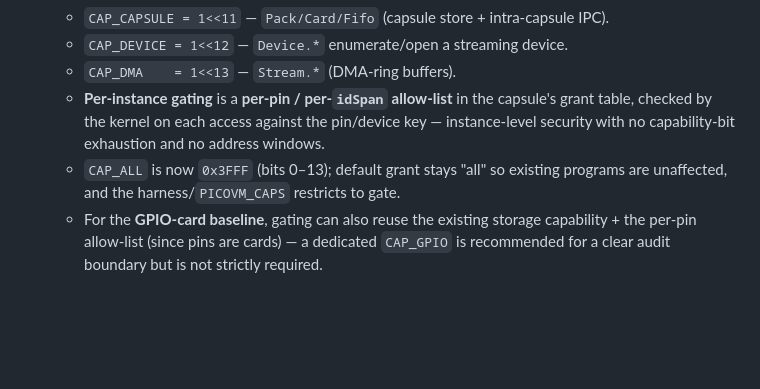
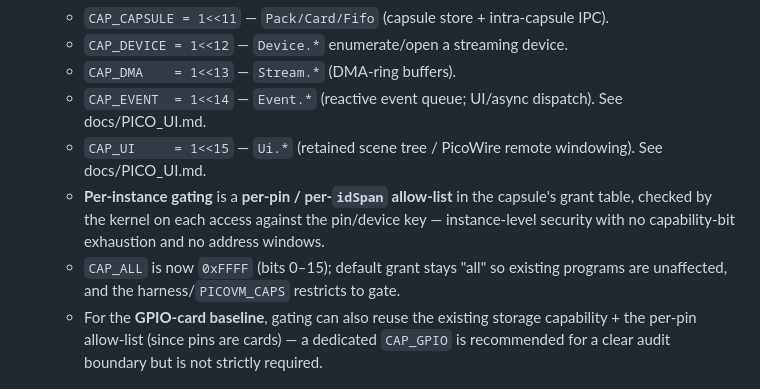
Before and after one commit to WillEastbury/picoscript, a Markdown page: docs/PIOS_DEVICE_BINDINGS.md, the part around the change. Rendered like a GitHub page; blank space fills up the shorter version.

```diff
--- a/docs/PIOS_DEVICE_BINDINGS.md
+++ b/docs/PIOS_DEVICE_BINDINGS.md
@@ -206,10 +206,12 @@ three VMs, parity-tested) is the work — see §11.
   - `CAP_CAPSULE = 1<<11` — `Pack/Card/Fifo` (capsule store + intra-capsule IPC).
   - `CAP_DEVICE = 1<<12` — `Device.*` enumerate/open a streaming device.
   - `CAP_DMA    = 1<<13` — `Stream.*` (DMA-ring buffers).
+  - `CAP_EVENT  = 1<<14` — `Event.*` (reactive event queue; UI/async dispatch). See docs/PICO_UI.md.
+  - `CAP_UI     = 1<<15` — `Ui.*` (retained scene tree / PicoWire remote windowing). See docs/PICO_UI.md.
   - **Per-instance gating** is a **per-pin / per-`idSpan` allow-list** in the capsule's
     grant table, checked by the kernel on each access against the pin/device key —
     instance-level security with no capability-bit exhaustion and no address windows.
-  - `CAP_ALL` is now `0x3FFF` (bits 0–13); default grant stays "all" so existing
+  - `CAP_ALL` is now `0xFFFF` (bits 0–15); default grant stays "all" so existing
     programs are unaffected, and the harness/`PICOVM_CAPS` restricts to gate.
   - For the **GPIO-card baseline**, gating can also reuse the existing storage capability +
     the per-pin allow-list (since pins are cards) — a dedicated `CAP_GPIO` is recommended
```
Also changed, not shown: docs/COMPRESS.md (added, +50 -0 lines), docs/PICO_UI.md (added, +124 -0 lines).
